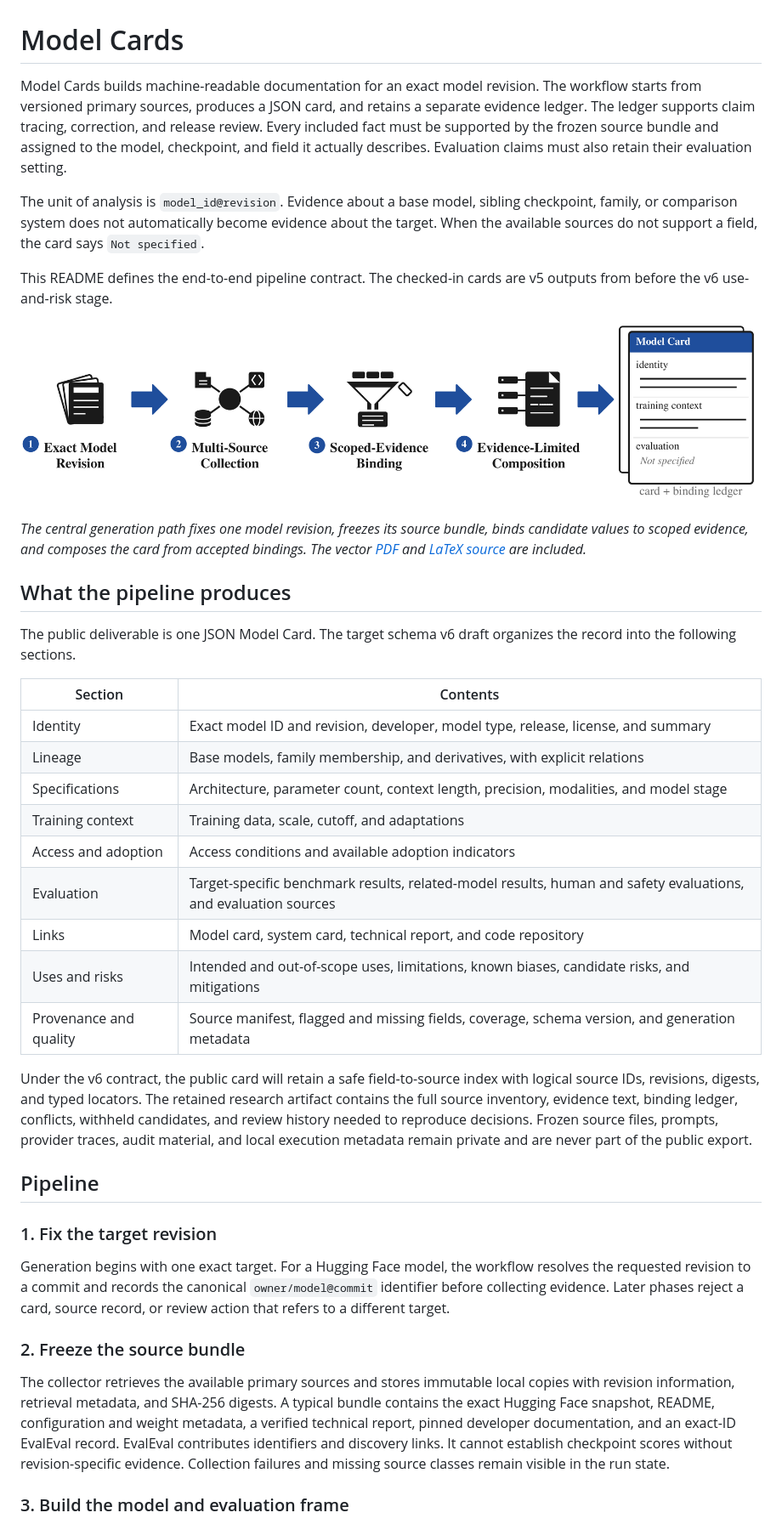
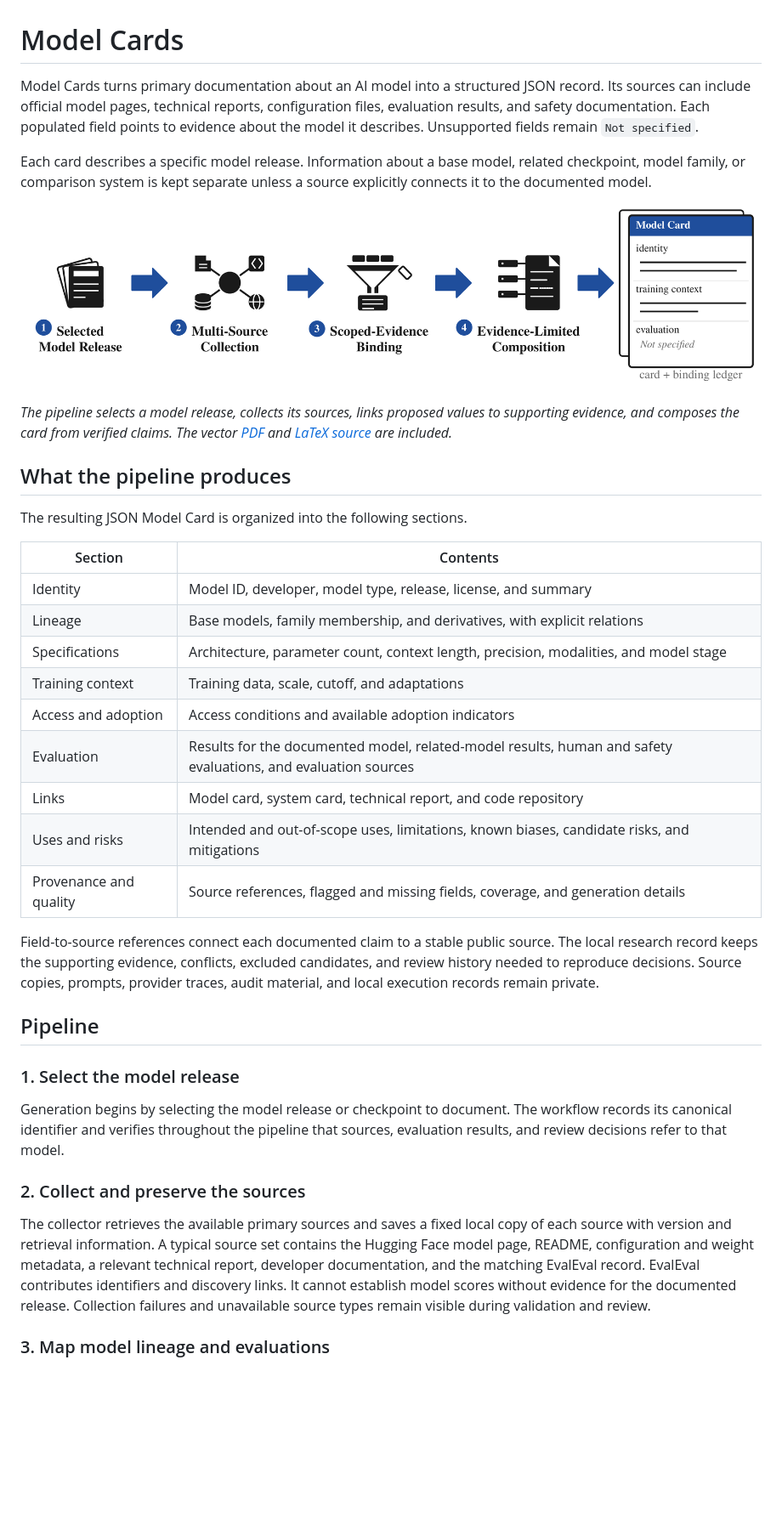
Before and after one commit to evaleval/model-cards, a Markdown page: README.md, the part around the change printed below. Shown: that part at 85% size. GitHub-like rendering; pictures changed too: assets/model-card-pipeline.png; blank space fills up the shorter version.

Commit message:
Refine public Model Cards overview

```diff
--- a/README.md
+++ b/README.md
@@ -1,69 +1,59 @@
 # Model Cards
 
-Model Cards builds machine-readable documentation for an exact model revision. The
-workflow starts from versioned primary sources, produces a JSON card, and retains a
-separate evidence ledger. The ledger supports claim tracing, correction, and release
-review. Every included fact must be supported by the frozen source bundle and assigned
-to the model, checkpoint, and field it actually describes. Evaluation claims must
-also retain their evaluation setting.
+Model Cards turns primary documentation about an AI model into a structured JSON
+record. Its sources can include official model pages, technical reports, configuration
+files, evaluation results, and safety documentation. Each populated field points to
+evidence about the model it describes. Unsupported fields remain `Not specified`.
 
-The unit of analysis is `model_id@revision`. Evidence about a base model, sibling
-checkpoint, family, or comparison system does not automatically become evidence about
-the target. When the available sources do not support a field, the card says
-`Not specified`.
-
-This README defines the end-to-end pipeline contract. The checked-in cards are v5
-outputs from before the v6 use-and-risk stage.
+Each card describes a specific model release. Information about a base model, related
+checkpoint, model family, or comparison system is kept separate unless a source
+explicitly connects it to the documented model.
 
 ![Model Card generation pipeline](assets/model-card-pipeline.png)
 
-*The central generation path fixes one model revision, freezes its source bundle,
-binds candidate values to scoped evidence, and composes the card from accepted
-bindings. The vector [PDF](assets/model-card-pipeline.pdf) and
+*The pipeline selects a model release, collects its sources, links proposed values to
+supporting evidence, and composes the card from verified claims. The vector
+[PDF](assets/model-card-pipeline.pdf) and
 [LaTeX source](assets/model-card-pipeline.tex) are included.*
 
 ## What the pipeline produces
 
-The public deliverable is one JSON Model Card. The target schema v6 draft organizes
-the record into the following sections.
+The resulting JSON Model Card is organized into the following sections.
 
 | Section | Contents |
 | --- | --- |
-| Identity | Exact model ID and revision, developer, model type, release, license, and summary |
+| Identity | Model ID, developer, model type, release, license, and summary |
 | Lineage | Base models, family membership, and derivatives, with explicit relations |
 | Specifications | Architecture, parameter count, context length, precision, modalities, and model stage |
 | Training context | Training data, scale, cutoff, and adaptations |
 | Access and adoption | Access conditions and available adoption indicators |
-| Evaluation | Target-specific benchmark results, related-model results, human and safety evaluations, and evaluation sources |
+| Evaluation | Results for the documented model, related-model results, human and safety evaluations, and evaluation sources |
 | Links | Model card, system card, technical report, and code repository |
 | Uses and risks | Intended and out-of-scope uses, limitations, known biases, candidate risks, and mitigations |
-| Provenance and quality | Source manifest, flagged and missing fields, coverage, schema version, and generation metadata |
+| Provenance and quality | Source references, flagged and missing fields, coverage, and generation details |
 
-Under the v6 contract, the public card will retain a safe field-to-source index with
-logical source IDs, revisions, digests, and typed locators. The retained research
-artifact contains the full source inventory, evidence text, binding ledger, conflicts,
-withheld candidates, and review history needed to reproduce decisions. Frozen source
-files, prompts, provider traces, audit material, and local execution metadata remain
-private and are never part of the public export.
+Field-to-source references connect each documented claim to a stable public source.
+The local research record keeps the supporting evidence, conflicts, excluded
+candidates, and review history needed to reproduce decisions. Source copies, prompts,
+provider traces, audit material, and local execution records remain private.
 
 ## Pipeline
 
-### 1. Fix the target revision
+### 1. Select the model release
 
-Generation begins with one exact target. For a Hugging Face model, the workflow
-resolves the requested revision to a commit and records the canonical
-`owner/model@commit` identifier before collecting evidence. Later phases reject a
-card, source record, or review action that refers to a different target.
+Generation begins by selecting the model release or checkpoint to document. The
+workflow records its canonical identifier and verifies throughout the pipeline that
+sources, evaluation results, and review decisions refer to that model.
 
-### 2. Freeze the source bundle
+### 2. Collect and preserve the sources
 
-The collector retrieves the available primary sources and stores immutable local
-copies with revision information, retrieval metadata, and SHA-256 digests. A typical
-bundle contains the exact Hugging Face snapshot, README, configuration and weight
-metadata, a verified technical report, pinned developer documentation, and an
-exact-ID EvalEval record. EvalEval contributes identifiers and discovery links. It
-cannot establish checkpoint scores without revision-specific evidence. Collection
-failures and missing source classes remain visible in the run state.
+The collector retrieves the available primary sources and saves a fixed local copy of
+each source with version and retrieval information. A typical source set contains the
+Hugging Face model page, README, configuration and weight metadata, a relevant
+technical report, developer documentation, and the matching EvalEval record. EvalEval
+contributes identifiers and discovery links. It cannot establish model scores without
+evidence for the documented release. Collection failures and unavailable source types
+remain visible during validation and review.
 
-### 3. Build the model and evaluation frame
+### 3. Map model lineage and evaluations
 
```
Also changed, not shown: other parts of README.md (+76 -84 lines), ARCHITECTURE.md (+31 -34 lines), NOTICE.md (+1 -1 lines), 7 other files.
